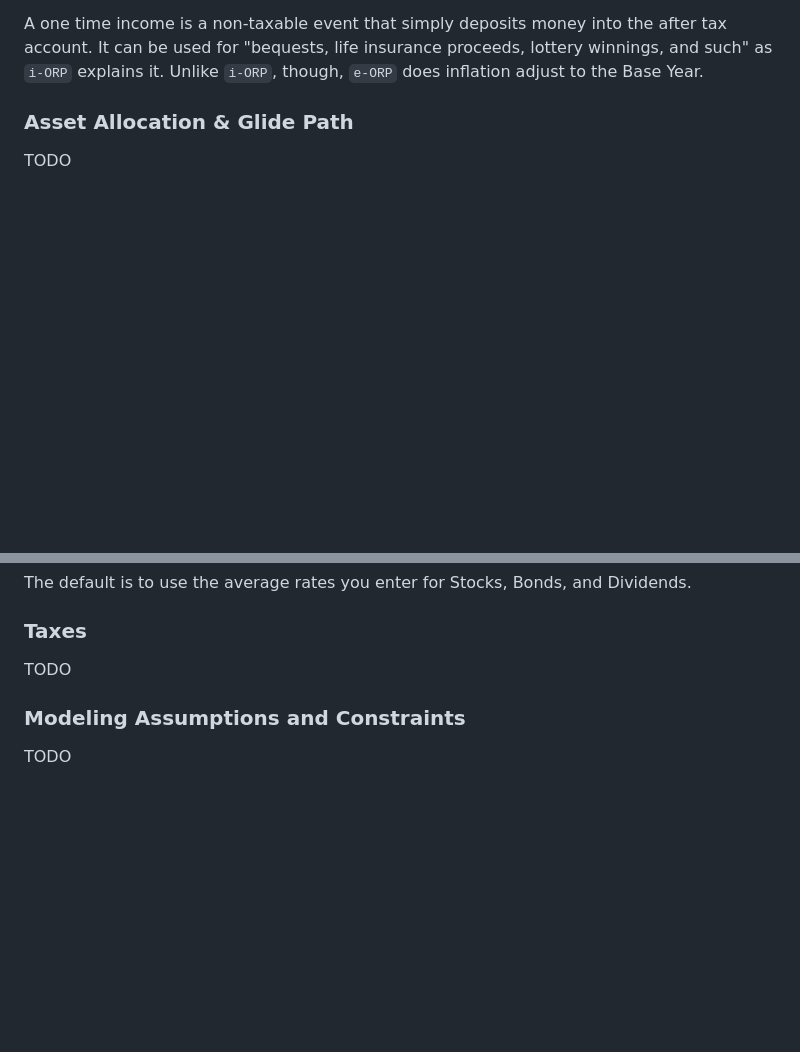
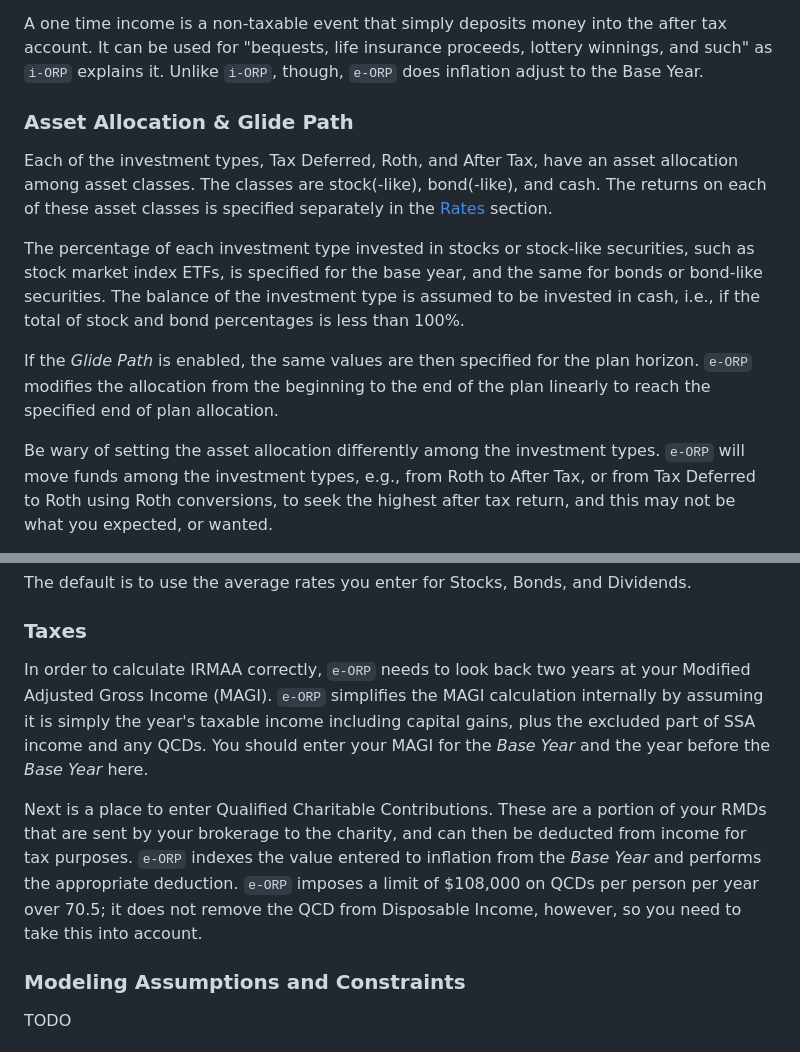
Before and after one commit to dcurrie/e-ORP, a Markdown page: doc/UserGuide.md, 2 parts joined by grey strips. Rendered like a GitHub page; blank space fills up the shorter version.

Commit message:
more documentation

```diff
--- a/doc/UserGuide.md
+++ b/doc/UserGuide.md
@@ -229,4 +234,18 @@ adjust to the Base Year.
 
 ### Asset Allocation & Glide Path
 
-TODO
+Each of the investment types, Tax Deferred, Roth, and After Tax, have an asset allocation among asset classes. The
+classes are stock(-like), bond(-like), and cash. The returns on each of these asset classes is specified separately
+in the [Rates](#rates) section.
+
+The percentage of each investment type invested in stocks or stock-like securities, such as stock market index ETFs,
+is specified for the base year, and the same for bonds or bond-like securities. The balance of the investment type
+is assumed to be invested in cash, i.e., if the total of stock and bond percentages is less than 100%.
+
+If the *Glide Path* is enabled, the same values are then specified for the plan horizon. `e-ORP` modifies the
+allocation from the beginning to the end of the plan linearly to reach the specified end of plan allocation.
+
+Be wary of setting the asset allocation differently among the investment types. `e-ORP` will move funds among
+the investment types, e.g., from Roth to After Tax, or from Tax Deferred to Roth using Roth conversions, to
+seek the highest after tax return, and this may not be what you expected, or wanted.
+
@@ -258,7 +281,16 @@ The default is to use the average rates you enter for Stocks, Bonds, and Dividen
 
 ### Taxes
 
-TODO
+In order to calculate IRMAA correctly, `e-ORP` needs to look back two years at your Modified Adjusted Gross
+Income (MAGI). `e-ORP` simplifies the MAGI calculation internally by assuming it is simply the year's
+taxable income including capital gains, plus the excluded part of SSA income and any QCDs. You should
+enter your MAGI for the *Base Year* and the year before the *Base Year* here.
+
+Next is a place to enter Qualified Charitable Contributions. These are a portion of your RMDs that are sent
+by your brokerage to the charity, and can then be deducted from income for tax purposes. `e-ORP` indexes
+the value entered to inflation from the *Base Year* and performs the appropriate deduction. `e-ORP` imposes
+a limit of $108,000 on QCDs per person per year over 70.5; it does not remove the QCD from Disposable Income,
+however, so you need to take this into account.
 
 ### Modeling Assumptions and Constraints
 
```
Also changed, not shown: other parts of doc/UserGuide.md (+9 -0 lines).
